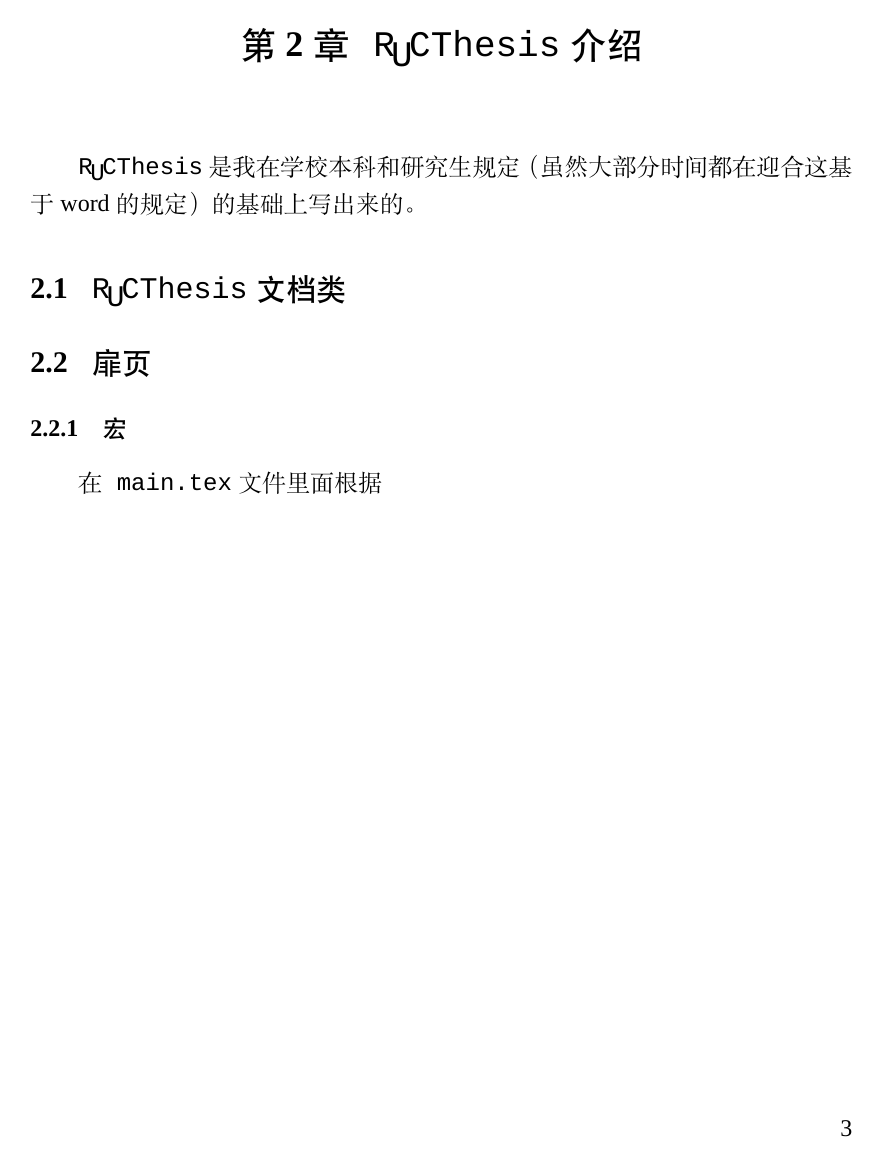
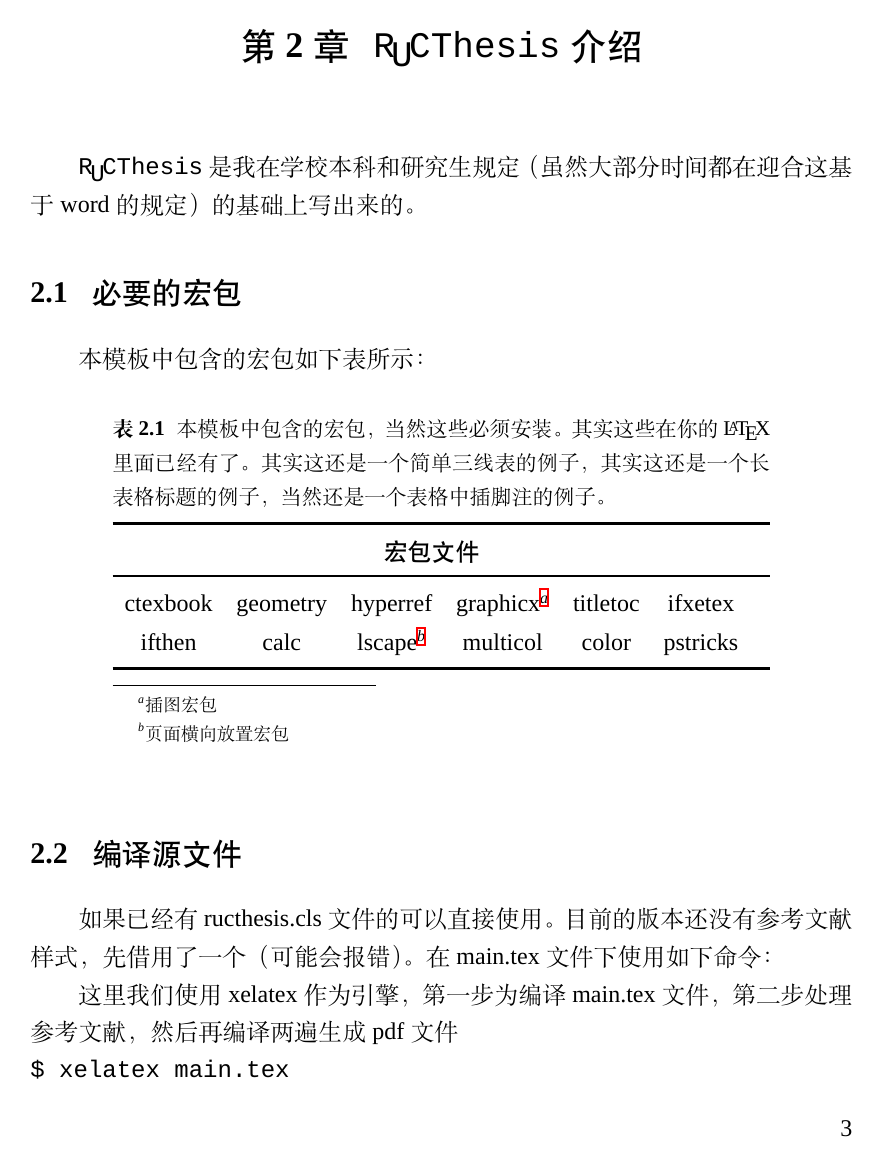
Before and after one commit to ZebinWang/ructhesis, a LaTeX thesis (main.tex, which reads chap/chapter2.tex, ructhesis.cls): page 19 of 23 before the commit and page 19 of 25 after it. Compiled offline with XeLaTeX; a missing font is replaced by an installed copy or a similar font.

Commit message:
no message

```diff
--- a/chap/chapter2.tex
+++ b/chap/chapter2.tex
@@ -1,2 +1,31 @@
 \chapter{\RUCThesis\ 介绍}
 \RUCThesis\ 是我在学校本科和研究生规定（虽然大部分时间都在迎合这基于word的规定）的基础上写出来的。\par
+\section{必要的宏包}
+本模板中包含的宏包如下表所示：
+\begin{table}[htb]
+  \centering
+  \begin{minipage}[t]{0.8\linewidth}
+  \caption[必要宏包]{本模板中包含的宏包，当然这些必须安装。其实这些在你的\LaTeX\ 里面已经有了。其实这还是一个简单三线表的例子，其实这还是一个长表格标题的例子，当然还是一个表格中插脚注的例子。}
+  \label{tab:template-files}
+    \begin{tabular*}{\linewidth}{cccccc}
+      \toprule[1.5pt]
+       \multicolumn{6}{c}{\sf 宏包文件}\\ \midrule[1pt]
+      ctexbook & geometry & hyperref & graphicx\footnote{插图宏包} & titletoc & ifxetex \\
+      ifthen  & calc & lscape\footnote{页面横向放置宏包}   & multicol & color   & pstricks\\
+      \bottomrule[1.5pt]
+    \end{tabular*}
+  \end{minipage}
+\end{table}
+
+\section{编译源文件}
+如果已经有ructhesis.cls文件的可以直接使用。
+目前的版本还没有参考文献样式，先借用了一个（可能会报错）。
+在main.tex文件下使用如下命令：
+
+这里我们使用xelatex作为引擎，第一步为编译main.tex文件，第二步处理参考文献，然后再编译两遍生成pdf文件\\
+{\tt
+\$ xelatex main.tex\\
+\$ bibtex main.tex\\
+\$ xelatex main.tex\\
+\$ xelatex main.tex\\}
+\section{编译模板文件}
--- a/main.tex
+++ b/main.tex
@@ -24,7 +24,7 @@
 %以下信息本科研究生都需要补全
 \title{\RUCThesis\ 中国人民大学\LaTeX\ 模板}%论文题名
 \author{许白黑}%作者
-\school{}%学院
+\school{信息资源管理学院}%学院
 \field{\ }%专业
 \studentid{}%学号
 \advisor{}%指导老师
--- a/ructhesis.cls
+++ b/ructhesis.cls
@@ -472,15 +472,16 @@ subsubsection/numberformat = \bf\zihao{5}
 \RequirePackage{colortbl}%表格颜色
 \RequirePackage{diagbox}%表头制作
 \RequirePackage{longtable}%长表格
+\RequirePackage{multirow}%跨行宏包
+\setlength{\abovecaptionskip}{6pt}
+\setlength{\belowcaptionskip}{6pt}
 \RequirePackage{wrapfig}%图文混排，段落首字下沉
 \RequirePackage{subfigure}%子图
 \RequirePackage{caption2}%标题设置
-\AtBeginDocument{
 \captionstyle{normal}
 \renewcommand{\captionfont}{\zihao{5}\rm}
 \renewcommand{\captionlabelfont}{\zihao{5}\bf}
 \renewcommand{\captionlabeldelim}{\,\,}
-}
 \RequirePackage{tikz}%绘图
  \endinput
 \endinput
```
Also changed, not shown: main.pdf, chap/chapter2.tex (15 more changed lines), 1 other file.
